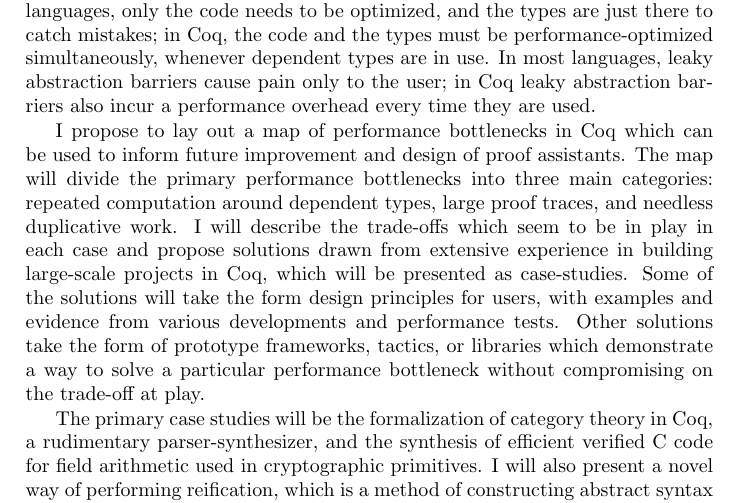
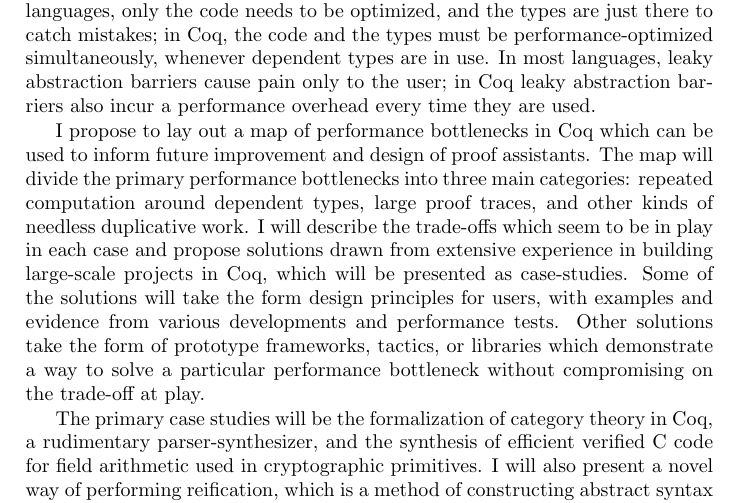
Before and after one commit to JasonGross/doctoral-thesis, a LaTeX thesis (jgross-thesis-proposal.tex): part of page 11 of 17, cut so that both start at the same text. Compiled offline with pdfLaTeX.

Commit message:
Slight rephrasing of categories

```diff
--- a/jgross-thesis-proposal.tex
+++ b/jgross-thesis-proposal.tex
@@ -346,7 +346,7 @@ In most languages, leaky abstraction barriers cause pain only to the user;
 in Coq leaky abstraction barriers also incur a performance overhead every time they are used.
 
 I propose to lay out a map of performance bottlenecks in Coq which can be used to inform future improvement and design of proof assistants.
-The map will divide the primary performance bottlenecks into three main categories: repeated computation around dependent types, large proof traces, and needless duplicative work.
+The map will divide the primary performance bottlenecks into three main categories: repeated computation around dependent types, large proof traces, and other kinds of needless duplicative work.
 I will describe the trade-offs which seem to be in play in each case and propose solutions drawn from extensive experience in building large-scale projects in Coq, which will be presented as case-studies.
 Some of the solutions will take the form design principles for users, with examples and evidence from various developments and performance tests.
 Other solutions take the form of prototype frameworks, tactics, or libraries which demonstrate a way to solve a particular performance bottleneck without compromising on the trade-off at play.
```
